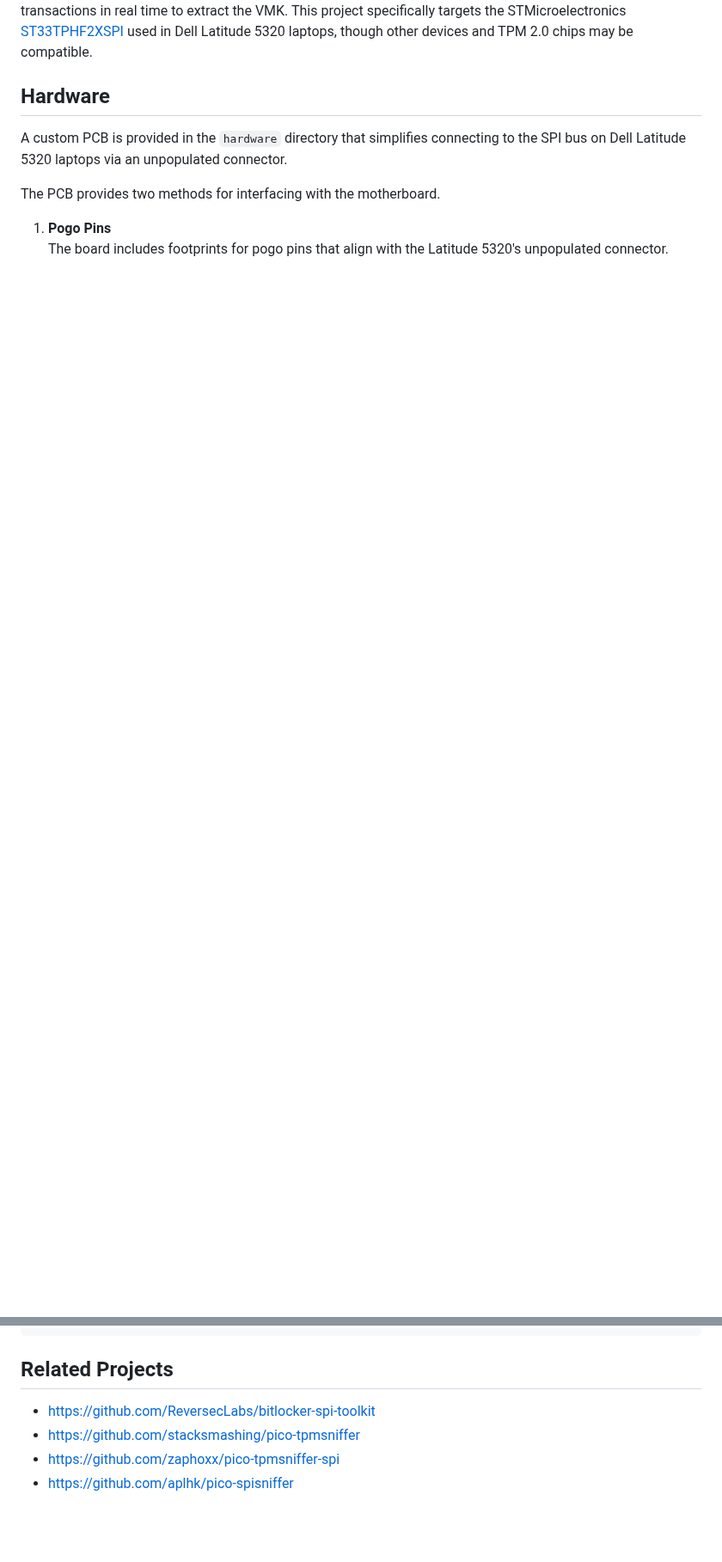
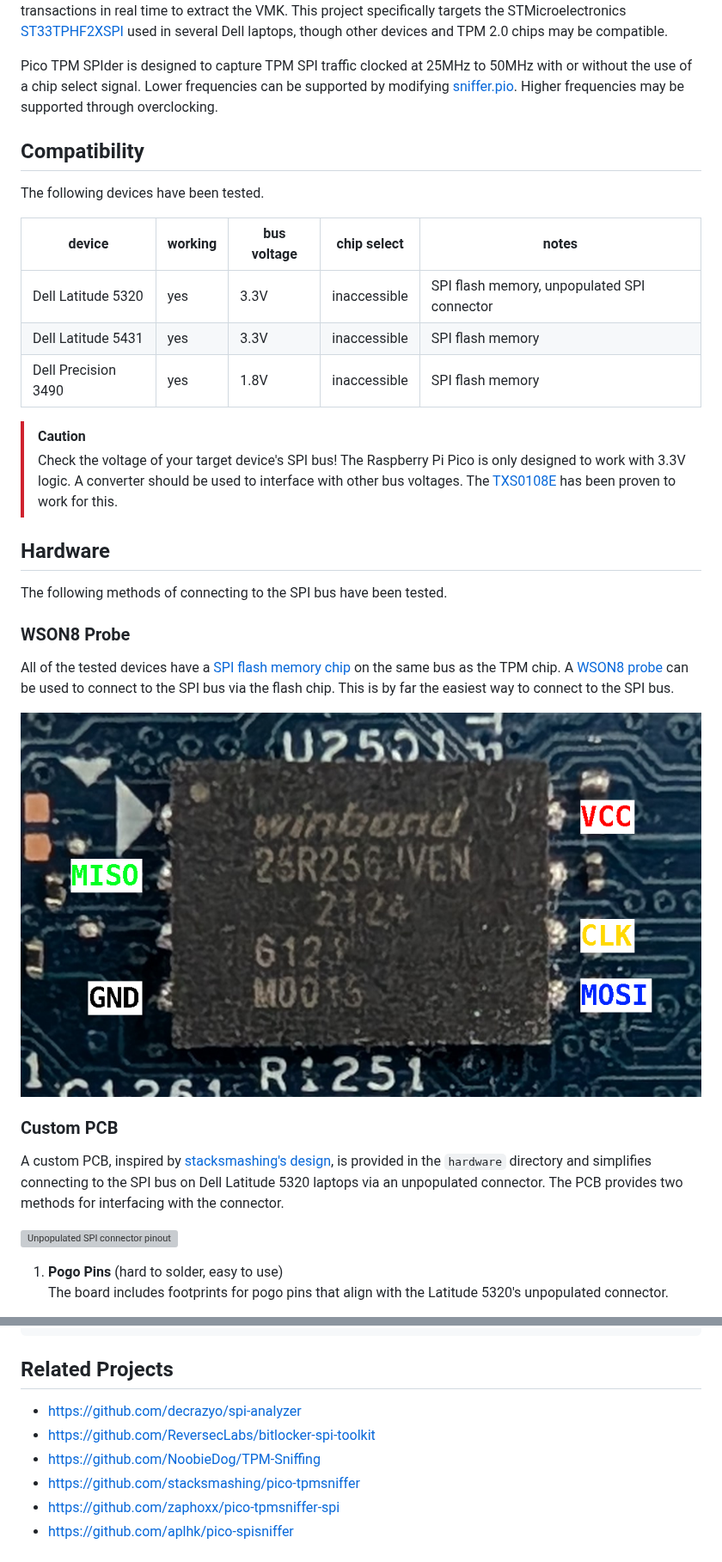
Before and after one commit to decrazyo/pico-tpm-spider, a Markdown page: README.md, 2 parts joined by grey strips. Shown at 86% size. GitHub-like rendering; pictures changed too: img/wson8.png (added); blank space fills up the shorter version; grey boxes are pictures that could not be loaded.

````diff
--- a/README.md
+++ b/README.md
@@ -5,13 +5,47 @@ Pico TPM SPIder is a Volume Master Key (VMK) recovery tool for SPI-based TPM 2.0
 It passively monitors SPI communication with a discrete TPM 2.0 chip and parses transactions in real time to extract the VMK.
-This project specifically targets the STMicroelectronics [ST33TPHF2XSPI](https://www.st.com/en/product/st33tphf2xspi) used in Dell Latitude 5320 laptops,
+This project specifically targets the STMicroelectronics [ST33TPHF2XSPI](https://www.st.com/en/product/st33tphf2xspi) used in several Dell laptops,
 though other devices and TPM 2.0 chips may be compatible.
+
+Pico TPM SPIder is designed to capture TPM SPI traffic clocked at 25MHz to 50MHz with or without the use of a chip select signal.
+Lower frequencies can be supported by modifying [sniffer.pio](https://github.com/decrazyo/pico-tpm-spider/blob/main/sniffer.pio).
+Higher frequencies may be supported through overclocking.
+
+<!-- TODO: add link to cyphercon talk -->
+
+## Compatibility
+
+The following devices have been tested.
+
+| device              | working | bus voltage | chip select  | notes |
+|---------------------|---------|-------------|--------------|-------|
+| Dell Latitude 5320  | yes     | 3.3V        | inaccessible | SPI flash memory, unpopulated SPI connector |
+| Dell Latitude 5431  | yes     | 3.3V        | inaccessible | SPI flash memory |
+| Dell Precision 3490 | yes     | 1.8V        | inaccessible | SPI flash memory |
+
+> [!CAUTION]
+> Check the voltage of your target device's SPI bus!
+> The Raspberry Pi Pico is only designed to work with 3.3V logic.
+> A converter should be used to interface with other bus voltages.
+> The [TXS0108E](https://www.amazon.com/TXS0108E-Bi-Directional-Converter-Channel-Conversion/dp/B0F285G5JT) has been proven to work for this.
 
 ## Hardware
 
-A custom PCB is provided in the `hardware` directory that simplifies connecting to the SPI bus on Dell Latitude 5320 laptops via an unpopulated connector.
-<!-- TODO: insert image pcb design -->
-<!-- TODO: insert image of laptop motherboard -->
-The PCB provides two methods for interfacing with the motherboard.
+The following methods of connecting to the SPI bus have been tested.
 
-1) **Pogo Pins**
+### WSON8 Probe
+
+All of the tested devices have a [SPI flash memory chip](https://www.winbond.com/resource-files/W25R256JV%20RevD%2006162020.pdf) on the same bus as the TPM chip.
+A [WSON8 probe](https://www.amazon.com/Amagogo-Download-Efficient-Industrial-Electronic/dp/B0DRZGRN81) can be used to connect to the SPI bus via the flash chip.
+This is by far the easiest way to connect to the SPI bus.
+
+![WSON8 SPI flash memory chip pinout](https://github.com/decrazyo/pico-tpm-spider/blob/main/img/wson8.png)
+
+### Custom PCB
+
+A custom PCB, inspired by [stacksmashing's design](https://github.com/stacksmashing/pico-tpmsniffer), is provided in the `hardware` directory and simplifies connecting to the SPI bus on Dell Latitude 5320 laptops via an unpopulated connector.
+The PCB provides two methods for interfacing with the connector.
+
+![Unpopulated SPI connector pinout](https://github.com/decrazyo/pico-tpm-spider/blob/main/img/connector.png)
+
+1) **Pogo Pins** (hard to solder, easy to use)
 The board includes footprints for pogo pins that align with the Latitude 5320's unpopulated connector.
@@ -97,7 +138,9 @@ ls /mnt/drive_c/
 ```
 
 ## Related Projects
+* https://github.com/decrazyo/spi-analyzer
 * https://github.com/ReversecLabs/bitlocker-spi-toolkit
+* https://github.com/NoobieDog/TPM-Sniffing
 * https://github.com/stacksmashing/pico-tpmsniffer
 * https://github.com/zaphoxx/pico-tpmsniffer-spi
 * https://github.com/aplhk/pico-spisniffer
````
Also changed, not shown: other parts of README.md (+18 -11 lines), 4 other files.
